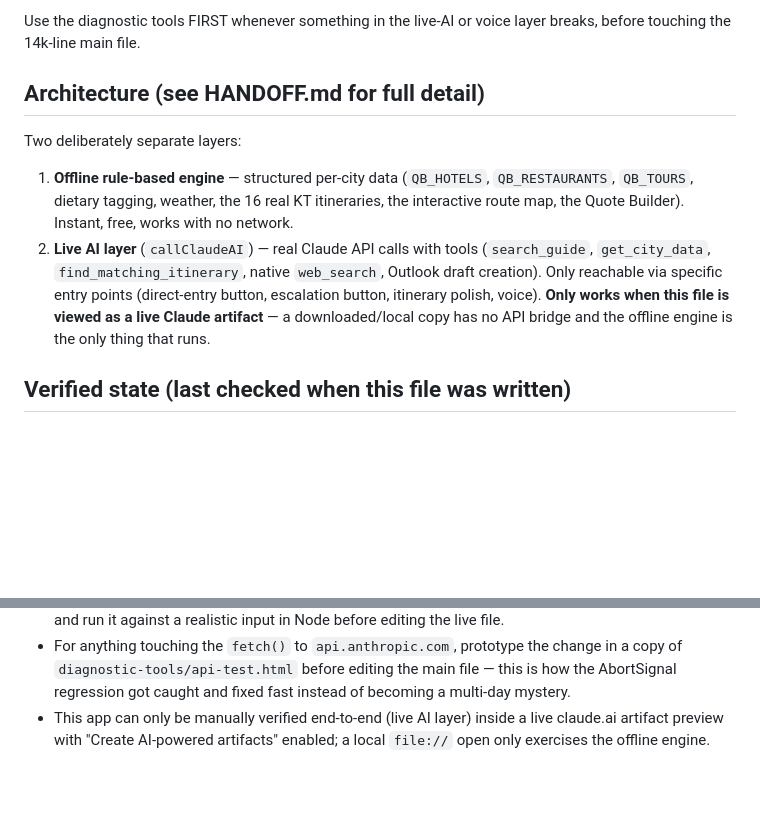
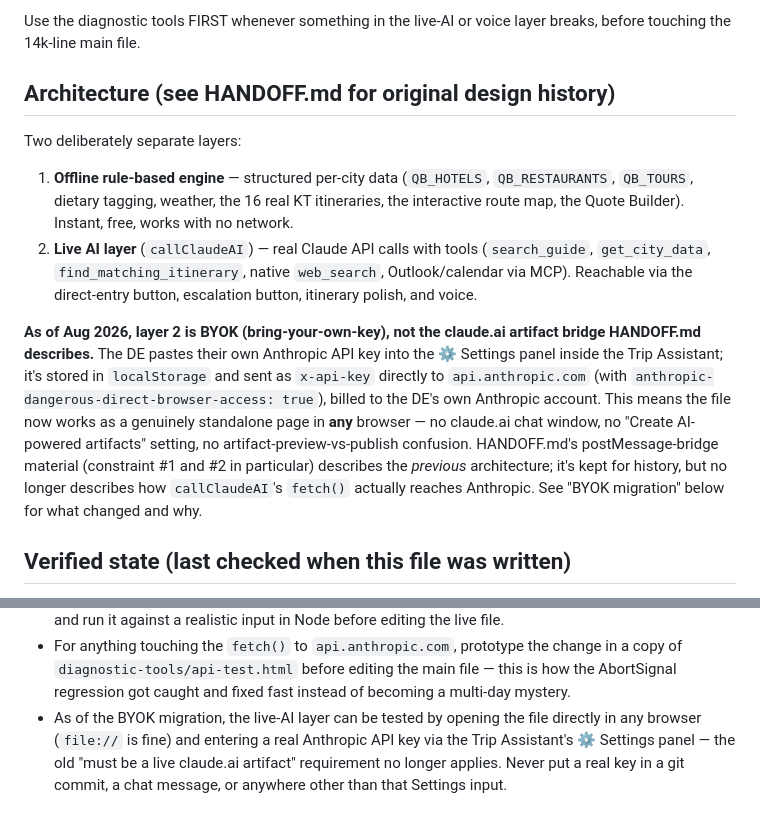
Before and after one commit to TommieMcLaren/Tommie, a Markdown page: CLAUDE.md, 2 parts joined by grey strips. Rendered like a GitHub page; blank space fills up the shorter version.

```diff
--- a/CLAUDE.md
+++ b/CLAUDE.md
@@ -22,7 +22,7 @@ relearn this the hard way" list still applies verbatim.
 Use the diagnostic tools FIRST whenever something in the live-AI or voice
 layer breaks, before touching the 14k-line main file.
 
-## Architecture (see HANDOFF.md for full detail)
+## Architecture (see HANDOFF.md for original design history)
 
 Two deliberately separate layers:
 1. **Offline rule-based engine** — structured per-city data (`QB_HOTELS`,
@@ -31,11 +31,21 @@ Two deliberately separate layers:
    works with no network.
 2. **Live AI layer** (`callClaudeAI`) — real Claude API calls with tools
    (`search_guide`, `get_city_data`, `find_matching_itinerary`, native
-   `web_search`, Outlook draft creation). Only reachable via specific entry
-   points (direct-entry button, escalation button, itinerary polish, voice).
-   **Only works when this file is viewed as a live Claude artifact** — a
-   downloaded/local copy has no API bridge and the offline engine is the only
-   thing that runs.
+   `web_search`, Outlook/calendar via MCP). Reachable via the direct-entry
+   button, escalation button, itinerary polish, and voice.
+
+**As of Aug 2026, layer 2 is BYOK (bring-your-own-key), not the claude.ai
+artifact bridge HANDOFF.md describes.** The DE pastes their own Anthropic
+API key into the ⚙️ Settings panel inside the Trip Assistant; it's stored in
+`localStorage` and sent as `x-api-key` directly to `api.anthropic.com` (with
+`anthropic-dangerous-direct-browser-access: true`), billed to the DE's own
+Anthropic account. This means the file now works as a genuinely standalone
+page in **any** browser — no claude.ai chat window, no "Create AI-powered
+artifacts" setting, no artifact-preview-vs-publish confusion. HANDOFF.md's
+postMessage-bridge material (constraint #1 and #2 in particular) describes
+the *previous* architecture; it's kept for history, but no longer describes
+how `callClaudeAI`'s `fetch()` actually reaches Anthropic. See "BYOK
+migration" below for what changed and why.
 
 ## Verified state (last checked when this file was written)
 
@@ -163,6 +224,9 @@ a client:
   change in a copy of `diagnostic-tools/api-test.html` before editing the
   main file — this is how the AbortSignal regression got caught and fixed
   fast instead of becoming a multi-day mystery.
-- This app can only be manually verified end-to-end (live AI layer) inside a
-  live claude.ai artifact preview with "Create AI-powered artifacts" enabled;
-  a local `file://` open only exercises the offline engine.
+- As of the BYOK migration, the live-AI layer can be tested by opening the
+  file directly in any browser (`file://` is fine) and entering a real
+  Anthropic API key via the Trip Assistant's ⚙️ Settings panel — the old
+  "must be a live claude.ai artifact" requirement no longer applies. Never
+  put a real key in a git commit, a chat message, or anywhere other than
+  that Settings input.
```
Also changed, not shown: other parts of CLAUDE.md (+55 -4 lines).
